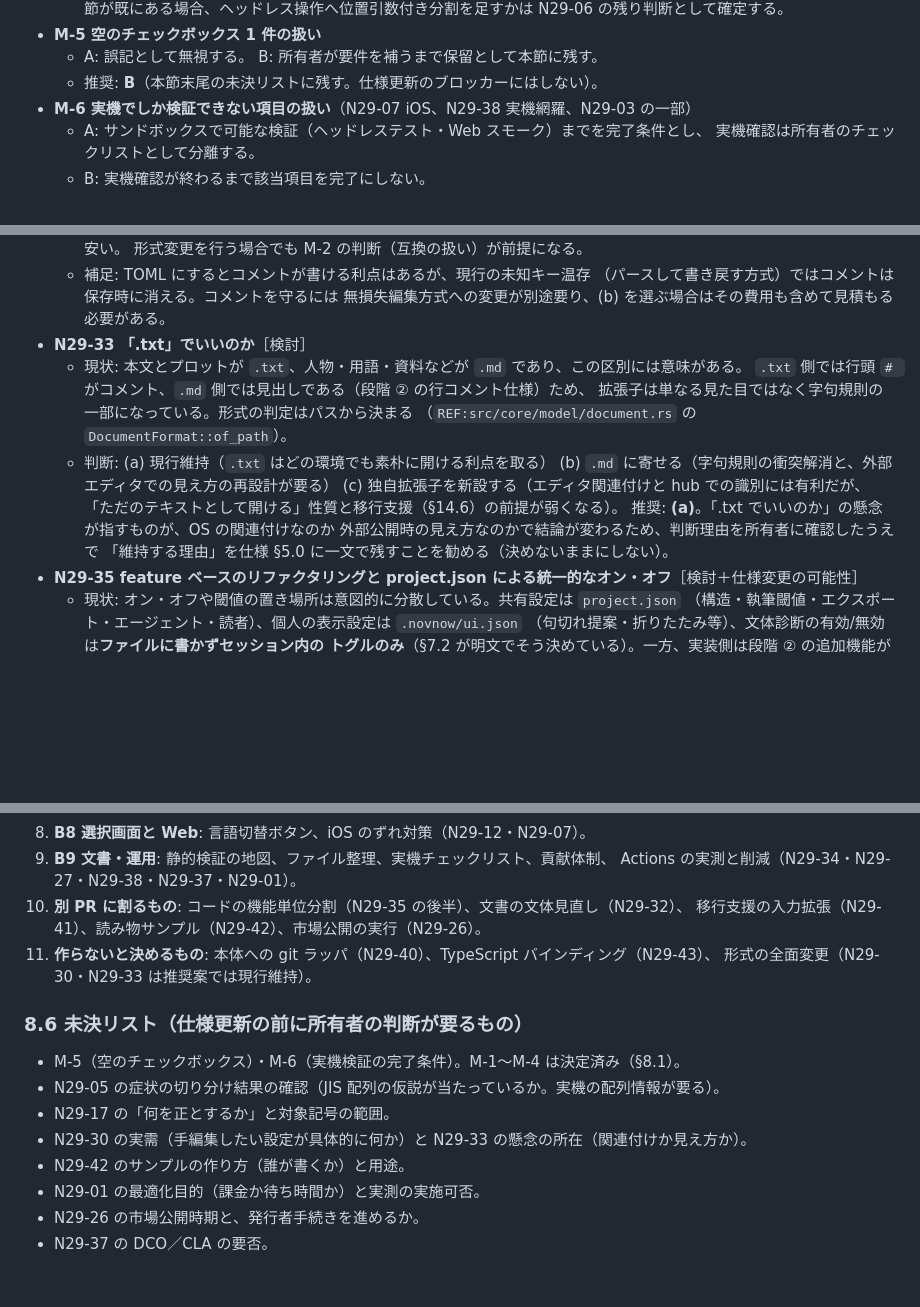
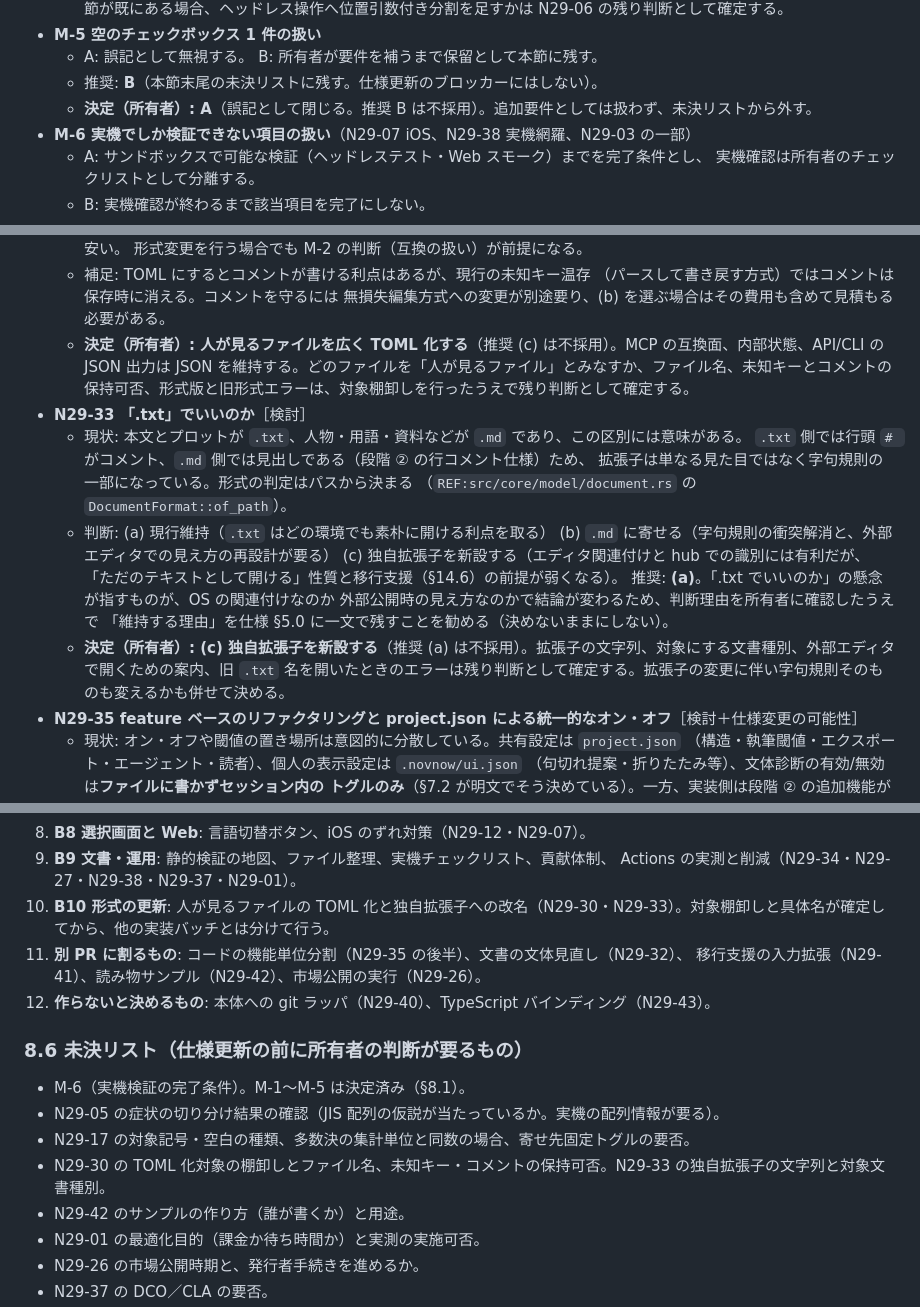
Before and after one commit to sonneko/novnow, a Markdown page: docs/plans.md, 3 parts joined by grey strips. GitHub-like rendering; blank space fills up the shorter version.

Commit message:
docs: Issue #29 の第2回判断を記録
暫定計画ID: なし（plans.md §8 の判断記録。仕様・設計への反映は残り判断の確定後）
開発ルール確認: docs/developers.md を確認
サンドボックス同期: Git 同期確認済み
ローカル検証: git diff --check、docs/script/duplicate.py、docs/script/reference.py が成功（文書のみの変更）
CI 要否: 要（所有者が [ci run] を判断。既定は [ci skip]）

Co-authored-by: arena-agent <297053741+arena-agent@users.noreply.github.com>

```diff
--- a/docs/plans.md
+++ b/docs/plans.md
@@ -1201,6 +1201,7 @@ CI の docs ジョブに入れた。規則は 1 文 60 字・1 段落 3 文・
 - **M-5 空のチェックボックス 1 件の扱い**
   - A: 誤記として無視する。 B: 所有者が要件を補うまで保留として本節に残す。
   - 推奨: **B**（本節末尾の未決リストに残す。仕様更新のブロッカーにはしない）。
+  - **決定（所有者）: A**（誤記として閉じる。推奨 B は不採用）。追加要件としては扱わず、未決リストから外す。
 - **M-6 実機でしか検証できない項目の扱い**（N29-07 iOS、N29-38 実機網羅、N29-03 の一部）
   - A: サンドボックスで可能な検証（ヘッドレステスト・Web スモーク）までを完了条件とし、
     実機確認は所有者のチェックリストとして分離する。
@@ -1619,6 +1621,7 @@ CI の docs ジョブに入れた。規則は 1 文 60 字・1 段落 3 文・
   - 補足: TOML にするとコメントが書ける利点はあるが、現行の未知キー温存
     （パースして書き戻す方式）ではコメントは保存時に消える。コメントを守るには
     無損失編集方式への変更が別途要り、(b) を選ぶ場合はその費用も含めて見積もる必要がある。
+  - **決定（所有者）: 人が見るファイルを広く TOML 化する**（推奨 (c) は不採用）。MCP の互換面、内部状態、API/CLI の JSON 出力は JSON を維持する。どのファイルを「人が見るファイル」とみなすか、ファイル名、未知キーとコメントの保持可否、形式版と旧形式エラーは、対象棚卸しを行ったうえで残り判断として確定する。
 - **N29-33 「.txt」でいいのか**［検討］
   - 現状: 本文とプロットが `.txt`、人物・用語・資料などが `.md` であり、この区別には意味がある。
     `.txt` 側では行頭 `# ` がコメント、`.md` 側では見出しである（段階 ② の行コメント仕様）ため、
@@ -1631,6 +1634,7 @@ CI の docs ジョブに入れた。規則は 1 文 60 字・1 段落 3 文・
     推奨: **(a)**。「.txt でいいのか」の懸念が指すものが、OS の関連付けなのか
     外部公開時の見え方なのかで結論が変わるため、判断理由を所有者に確認したうえで
     「維持する理由」を仕様 §5.0 に一文で残すことを勧める（決めないままにしない）。
+  - **決定（所有者）: (c) 独自拡張子を新設する**（推奨 (a) は不採用）。拡張子の文字列、対象にする文書種別、外部エディタで開くための案内、旧 `.txt` 名を開いたときのエラーは残り判断として確定する。拡張子の変更に伴い字句規則そのものも変えるかも併せて決める。
 - **N29-35 feature ベースのリファクタリングと project.json による統一的なオン・オフ**［検討＋仕様変更の可能性］
   - 現状: オン・オフや閾値の置き場所は意図的に分散している。共有設定は `project.json`
     （構造・執筆閾値・エクスポート・エージェント・読者）、個人の表示設定は `.novnow/ui.json`
@@ -1850,17 +1855,17 @@ CI の docs ジョブに入れた。規則は 1 文 60 字・1 段落 3 文・
 8. **B8 選択画面と Web**: 言語切替ボタン、iOS のずれ対策（N29-12・N29-07）。
 9. **B9 文書・運用**: 静的検証の地図、ファイル整理、実機チェックリスト、貢献体制、
    Actions の実測と削減（N29-34・N29-27・N29-38・N29-37・N29-01）。
-10. **別 PR に割るもの**: コードの機能単位分割（N29-35 の後半）、文書の文体見直し（N29-32）、
+10. **B10 形式の更新**: 人が見るファイルの TOML 化と独自拡張子への改名（N29-30・N29-33）。対象棚卸しと具体名が確定してから、他の実装バッチとは分けて行う。
+11. **別 PR に割るもの**: コードの機能単位分割（N29-35 の後半）、文書の文体見直し（N29-32）、
     移行支援の入力拡張（N29-41）、読み物サンプル（N29-42）、市場公開の実行（N29-26）。
-11. **作らないと決めるもの**: 本体への git ラッパ（N29-40）、TypeScript バインディング（N29-43）、
-    形式の全面変更（N29-30・N29-33 は推奨案では現行維持）。
+12. **作らないと決めるもの**: 本体への git ラッパ（N29-40）、TypeScript バインディング（N29-43）。
 
 ### 8.6 未決リスト（仕様更新の前に所有者の判断が要るもの）
 
-- M-5（空のチェックボックス）・M-6（実機検証の完了条件）。M-1〜M-4 は決定済み（§8.1）。
+- M-6（実機検証の完了条件）。M-1〜M-5 は決定済み（§8.1）。
 - N29-05 の症状の切り分け結果の確認（JIS 配列の仮説が当たっているか。実機の配列情報が要る）。
-- N29-17 の「何を正とするか」と対象記号の範囲。
-- N29-30 の実需（手編集したい設定が具体的に何か）と N29-33 の懸念の所在（関連付けか見え方か）。
+- N29-17 の対象記号・空白の種類、多数決の集計単位と同数の場合、寄せ先固定トグルの要否。
+- N29-30 の TOML 化対象の棚卸しとファイル名、未知キー・コメントの保持可否。N29-33 の独自拡張子の文字列と対象文書種別。
 - N29-42 のサンプルの作り方（誰が書くか）と用途。
 - N29-01 の最適化目的（課金か待ち時間か）と実測の実施可否。
 - N29-26 の市場公開時期と、発行者手続きを進めるか。
```
Also changed, not shown: other parts of docs/plans.md (+2 -0 lines).
